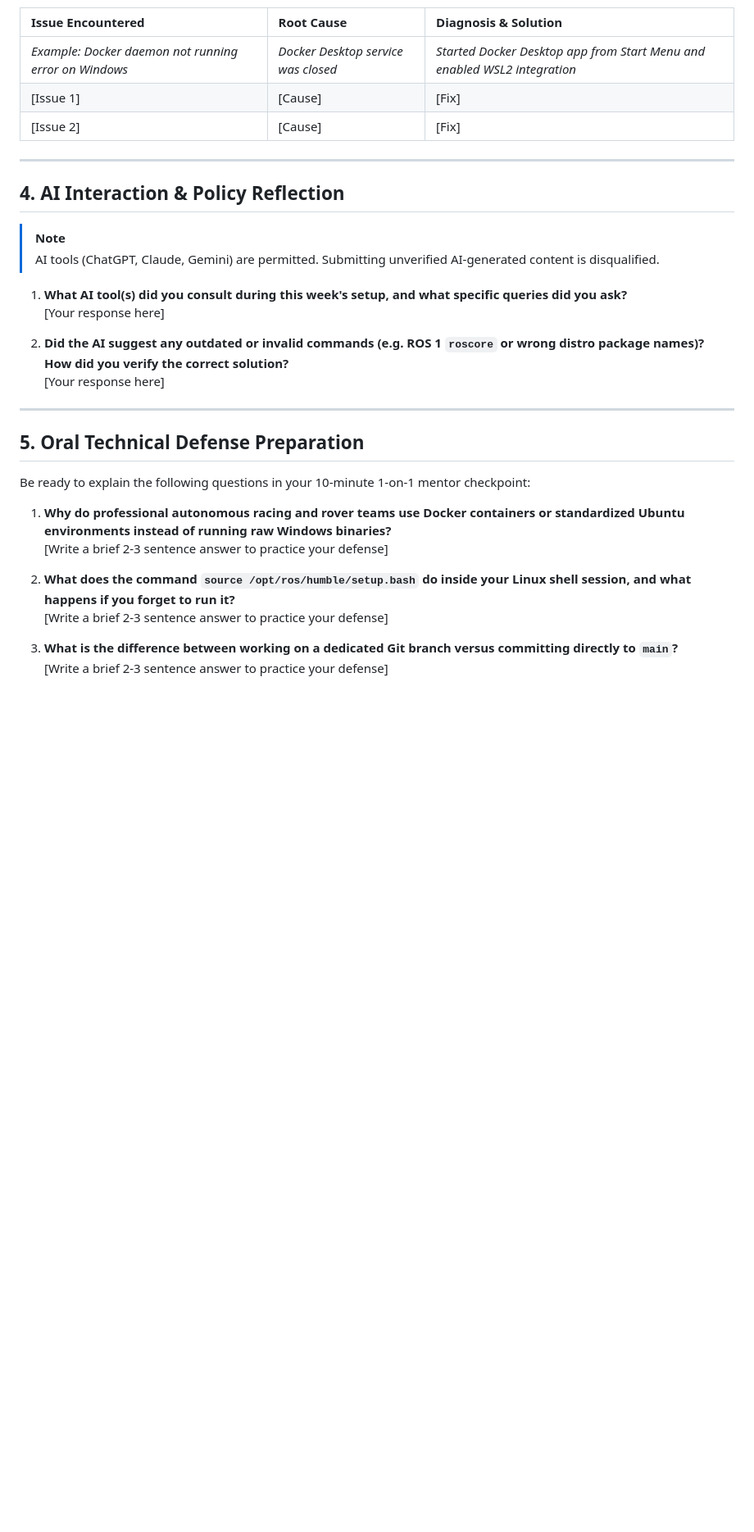
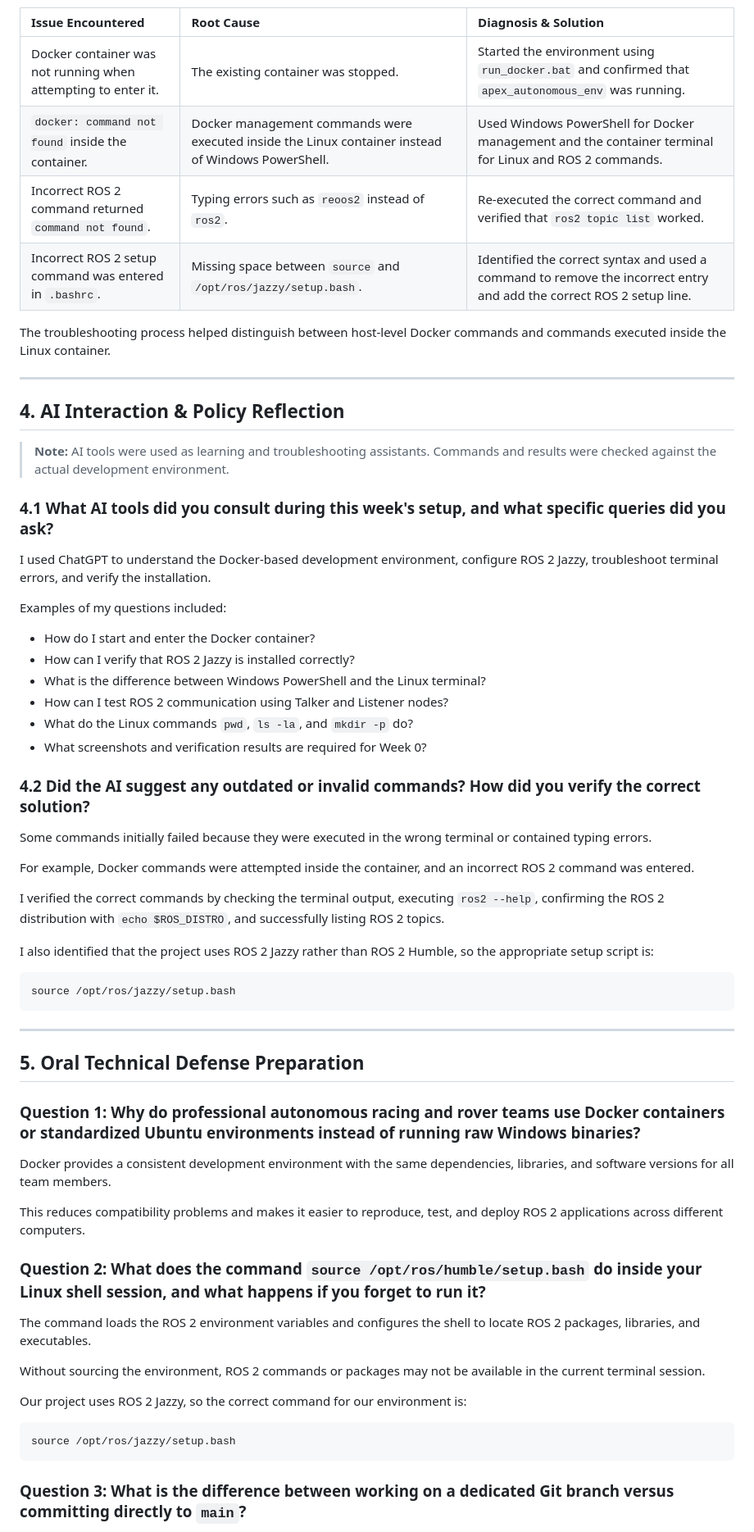
Before and after one commit to saifelden1/Autonomous-LP-APEX27, a Markdown page: week-0/Template_Report.md, the part around one of its changes. Shown at 82% size. Drawn GitHub-style; blank space fills up the shorter version.

````diff
--- a/week-0/Template_Report.md
+++ b/week-0/Template_Report.md
@@ -55,33 +126,66 @@ Document at least one issue or unexpected behavior encountered during installati
 | Issue Encountered | Root Cause | Diagnosis & Solution |
 | :--- | :--- | :--- |
-| *Example: Docker daemon not running error on Windows* | *Docker Desktop service was closed* | *Started Docker Desktop app from Start Menu and enabled WSL2 integration* |
-| [Issue 1] | [Cause] | [Fix] |
-| [Issue 2] | [Cause] | [Fix] |
+| Docker container was not running when attempting to enter it. | The existing container was stopped. | Started the environment using `run_docker.bat` and confirmed that `apex_autonomous_env` was running. |
+| `docker: command not found` inside the container. | Docker management commands were executed inside the Linux container instead of Windows PowerShell. | Used Windows PowerShell for Docker management and the container terminal for Linux and ROS 2 commands. |
+| Incorrect ROS 2 command returned `command not found`. | Typing errors such as `reoos2` instead of `ros2`. | Re-executed the correct command and verified that `ros2 topic list` worked. |
+| Incorrect ROS 2 setup command was entered in `.bashrc`. | Missing space between `source` and `/opt/ros/jazzy/setup.bash`. | Identified the correct syntax and used a command to remove the incorrect entry and add the correct ROS 2 setup line. |
+
+The troubleshooting process helped distinguish between host-level Docker commands and commands executed inside the Linux container.
 
 ---
 
 ## 4. AI Interaction & Policy Reflection
 
-> [!NOTE]
-> AI tools (ChatGPT, Claude, Gemini) are permitted. Submitting unverified AI-generated content is disqualified.
+> **Note:** AI tools were used as learning and troubleshooting assistants. Commands and results were checked against the actual development environment.
 
-1. **What AI tool(s) did you consult during this week's setup, and what specific queries did you ask?**
-   [Your response here]
+### 4.1 What AI tools did you consult during this week's setup, and what specific queries did you ask?
 
-2. **Did the AI suggest any outdated or invalid commands (e.g. ROS 1 `roscore` or wrong distro package names)? How did you verify the correct solution?**
-   [Your response here]
+I used ChatGPT to understand the Docker-based development environment, configure ROS 2 Jazzy, troubleshoot terminal errors, and verify the installation.
+
+Examples of my questions included:
+
+- How do I start and enter the Docker container?
+- How can I verify that ROS 2 Jazzy is installed correctly?
+- What is the difference between Windows PowerShell and the Linux terminal?
+- How can I test ROS 2 communication using Talker and Listener nodes?
+- What do the Linux commands `pwd`, `ls -la`, and `mkdir -p` do?
+- What screenshots and verification results are required for Week 0?
+
+### 4.2 Did the AI suggest any outdated or invalid commands? How did you verify the correct solution?
+
+Some commands initially failed because they were executed in the wrong terminal or contained typing errors.
+
+For example, Docker commands were attempted inside the container, and an incorrect ROS 2 command was entered.
+
+I verified the correct commands by checking the terminal output, executing `ros2 --help`, confirming the ROS 2 distribution with `echo $ROS_DISTRO`, and successfully listing ROS 2 topics.
+
+I also identified that the project uses ROS 2 Jazzy rather than ROS 2 Humble, so the appropriate setup script is:
+
+```bash
+source /opt/ros/jazzy/setup.bash
+```
 
 ---
 
 ## 5. Oral Technical Defense Preparation
 
-Be ready to explain the following questions in your 10-minute 1-on-1 mentor checkpoint:
+### Question 1: Why do professional autonomous racing and rover teams use Docker containers or standardized Ubuntu environments instead of running raw Windows binaries?
 
-1. **Why do professional autonomous racing and rover teams use Docker containers or standardized Ubuntu environments instead of running raw Windows binaries?**
-   [Write a brief 2-3 sentence answer to practice your defense]
+Docker provides a consistent development environment with the same dependencies, libraries, and software versions for all team members.
 
-2. **What does the command `source /opt/ros/humble/setup.bash` do inside your Linux shell session, and what happens if you forget to run it?**
-   [Write a brief 2-3 sentence answer to practice your defense]
+This reduces compatibility problems and makes it easier to reproduce, test, and deploy ROS 2 applications across different computers.
 
-3. **What is the difference between working on a dedicated Git branch versus committing directly to `main`?**
-   [Write a brief 2-3 sentence answer to practice your defense]
+### Question 2: What does the command `source /opt/ros/humble/setup.bash` do inside your Linux shell session, and what happens if you forget to run it?
+
+The command loads the ROS 2 environment variables and configures the shell to locate ROS 2 packages, libraries, and executables.
+
+Without sourcing the environment, ROS 2 commands or packages may not be available in the current terminal session.
+
+Our project uses ROS 2 Jazzy, so the correct command for our environment is:
+
+```bash
+source /opt/ros/jazzy/setup.bash
+```
+
+### Question 3: What is the difference between working on a dedicated Git branch versus committing directly to `main`?
+
````
Also changed, not shown: other parts of week-0/Template_Report.md (+104 -22 lines), week-0/docker_setup.png (added), week-0/git_status.png (added), week-0/linux_commands.png (added), week-0/smoke_test_verification.png (added), week-0/talker_listener_test.png (added).
